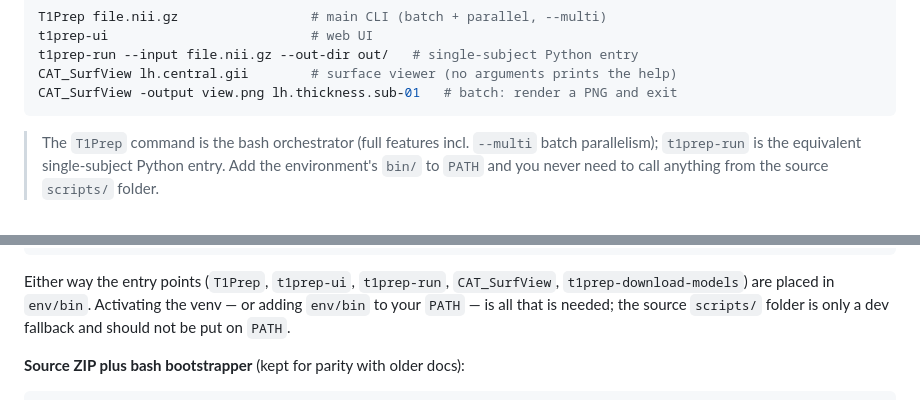
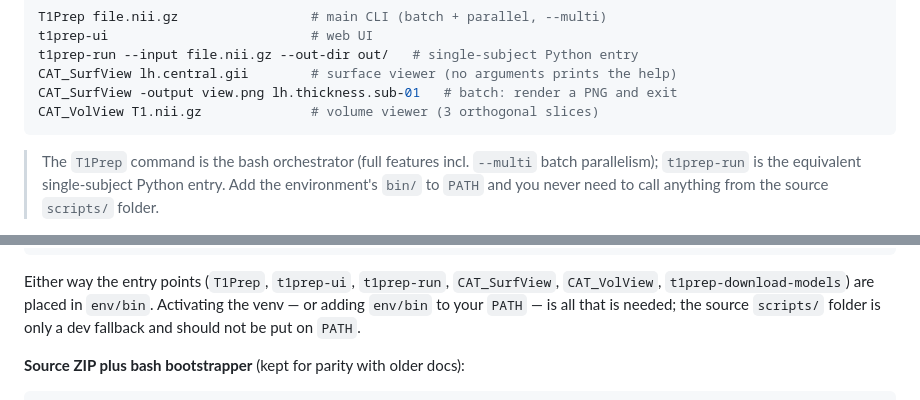
Before and after one commit to ChristianGaser/T1Prep, a Markdown page: README.md, 2 parts joined by grey strips. GitHub-like rendering.

Commit message:
Document CAT_VolView entry point
Update the documentation to mention the CAT_VolView CLI in the main and PyPI READMEs. This clarifies that the volume viewer is available as a packaged entry point alongside the existing surface viewer and other T1Prep tools.

````diff
--- a/README.md
+++ b/README.md
@@ -115,6 +115,7 @@ t1prep-ui                          # web UI
 t1prep-run --input file.nii.gz --out-dir out/   # single-subject Python entry
 CAT_SurfView lh.central.gii        # surface viewer (no arguments prints the help)
 CAT_SurfView -output view.png lh.thickness.sub-01   # batch: render a PNG and exit
+CAT_VolView T1.nii.gz              # volume viewer (3 orthogonal slices)
 ```
 
 > The `T1Prep` command is the bash orchestrator (full features incl. `--multi`
@@ -233,7 +234,7 @@ pip install -r requirements.txt     # dependencies only (no T1Prep itself)
 ```
 
 Either way the entry points (`T1Prep`, `t1prep-ui`, `t1prep-run`,
-`CAT_SurfView`, `t1prep-download-models`) are placed in `env/bin`. Activating
+`CAT_SurfView`, `CAT_VolView`, `t1prep-download-models`) are placed in `env/bin`. Activating
 the venv — or adding `env/bin` to your `PATH` — is all that is needed; the
 source `scripts/` folder is only a dev fallback and should not be put on `PATH`.
 
````
Also changed, not shown: README_pypi.md (+1 -0 lines).
